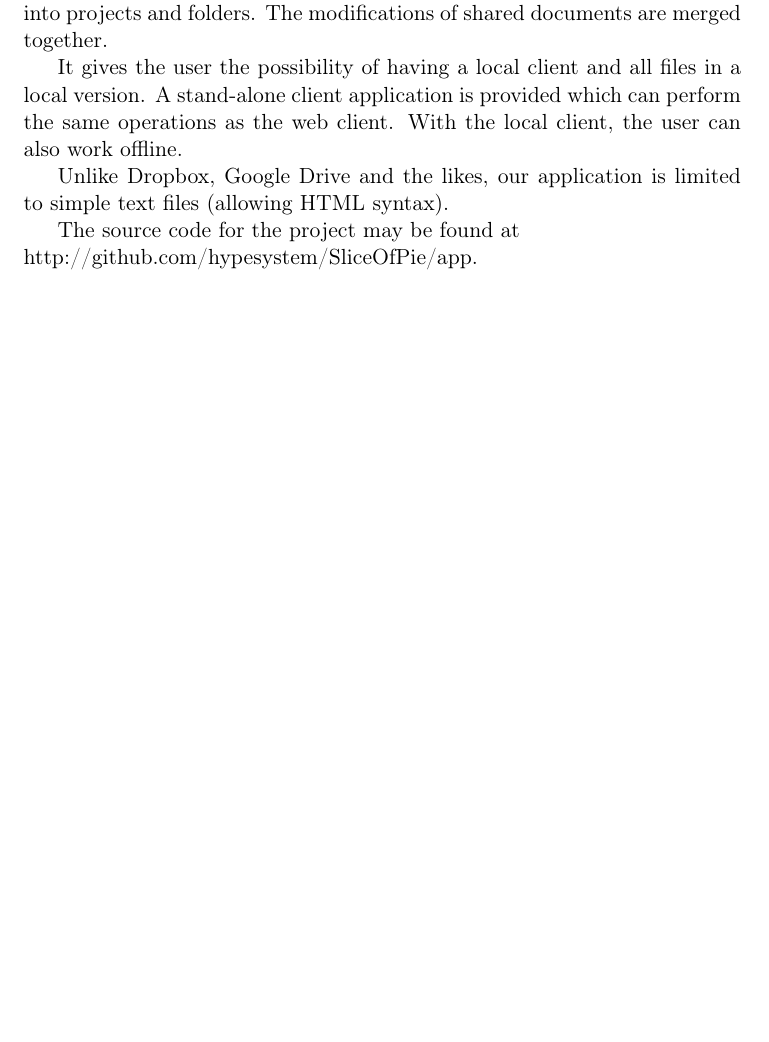
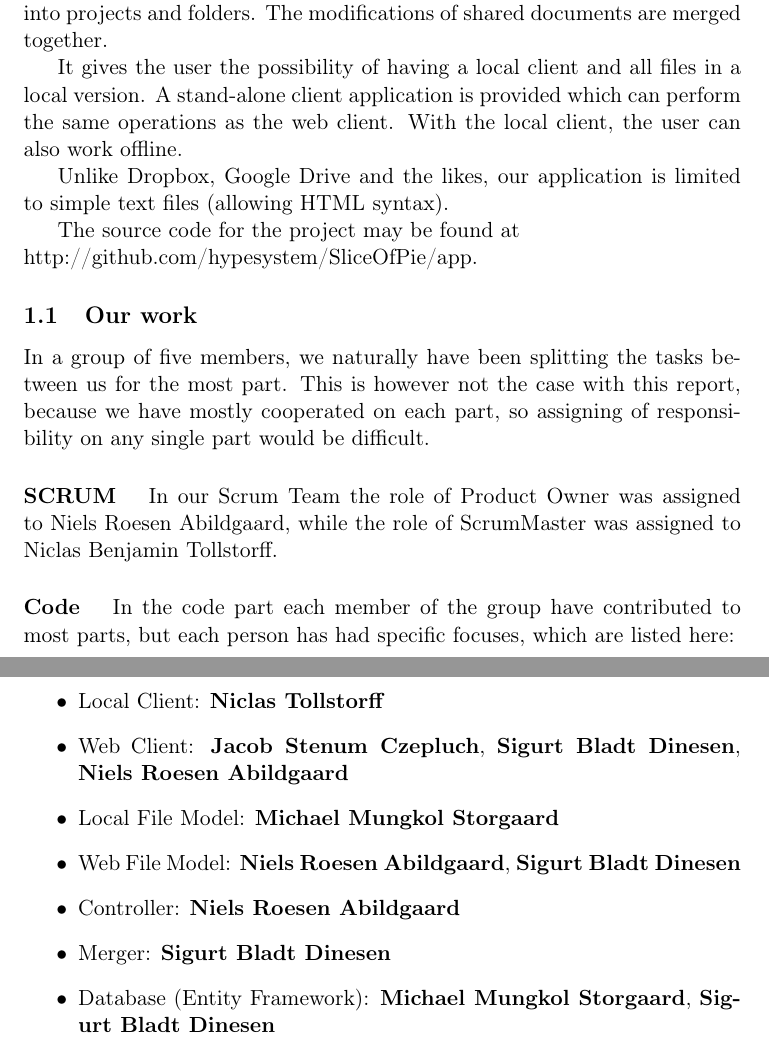
Before and after one commit to czepluch/SliceOfPie, a LaTeX document (report/report.tex, which reads report/Introduction/introduction.tex): part of page 5 of 59 before the commit and two parts of pages 5 and 6 of 60 after it, the two joined at a grey line, cut so that both start at the same text, the shorter picture padded with empty space. Compiled offline with pdfLaTeX.

Commit message:
added group section to intro

```diff
--- a/report/Introduction/introduction.tex
+++ b/report/Introduction/introduction.tex
@@ -23,3 +23,22 @@ can also work offline.
 Unlike Dropbox, Google Drive and the likes, our application is limited to simple text files (allowing HTML syntax).
 
 The source code for the project may be found at\newline http://github.com/hypesystem/SliceOfPie/app.
+
+\subsection{Our work}
+In a group of five members, we naturally have been splitting the tasks between us for the most part. This is however not the case with this report, because we have mostly cooperated on each part, so assigning of responsibility on any single part would be difficult.
+
+\paragraph{SCRUM}
+In our Scrum Team the role of Product Owner was assigned to Niels Roesen Abildgaard, while the role of ScrumMaster was assigned to Niclas Benjamin Tollstorff.
+
+\paragraph{Code}
+In the code part each member of the group have contributed to most parts, but each person has had specific focuses, which are listed here:\\
+
+\begin{itemize}
+\item Local Client: \textbf{Niclas Tollstorff}
+\item Web Client: \textbf{Jacob Stenum Czepluch}, \textbf{Sigurt Bladt Dinesen}, \textbf{Niels Roesen Abildgaard}
+\item Local File Model: \textbf{Michael Mungkol Storgaard}
+\item Web File Model: \textbf{Niels Roesen Abildgaard}, \textbf{Sigurt Bladt Dinesen}
+\item Controller: \textbf{Niels Roesen Abildgaard}
+\item Merger: \textbf{Sigurt Bladt Dinesen}
+\item Database (Entity Framework): \textbf{Michael Mungkol Storgaard}, \textbf{Sigurt Bladt Dinesen}
+\end{itemize}
```
